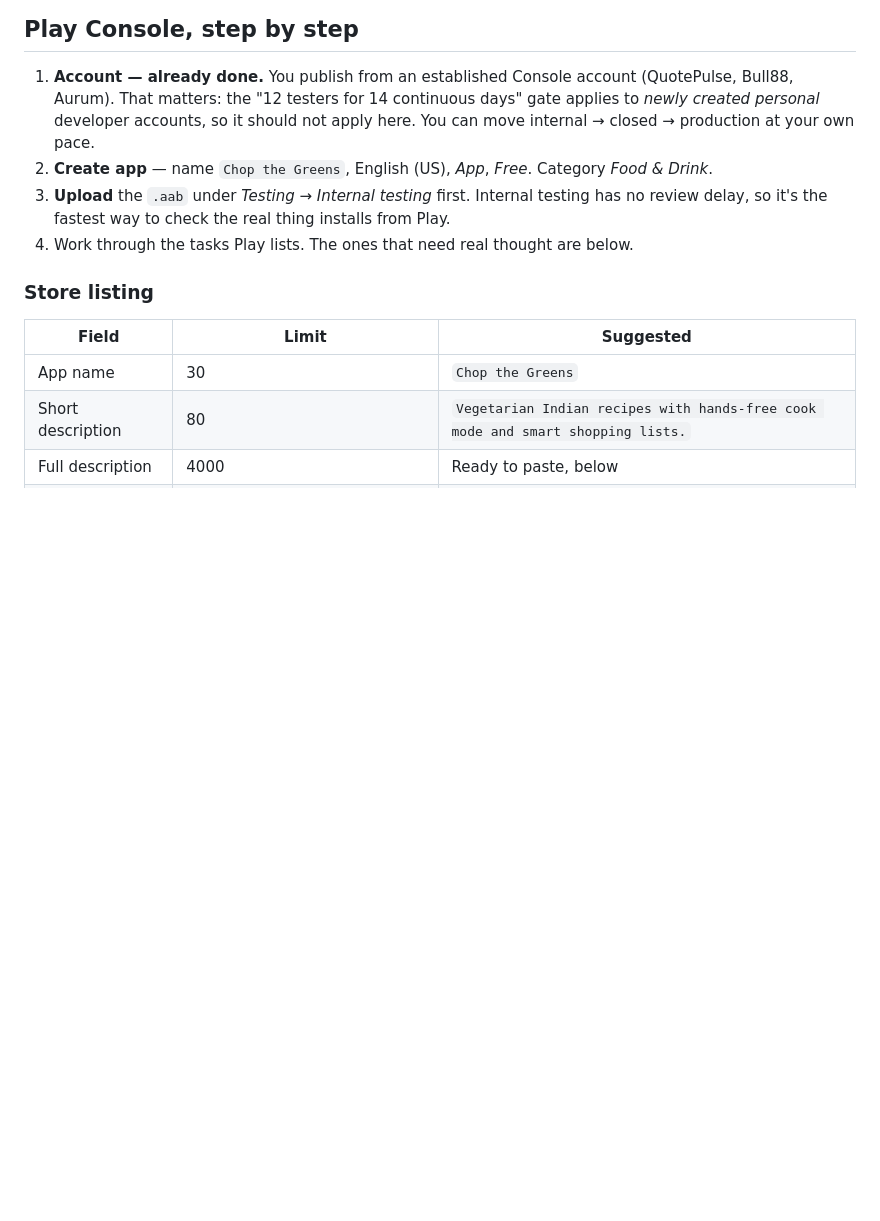
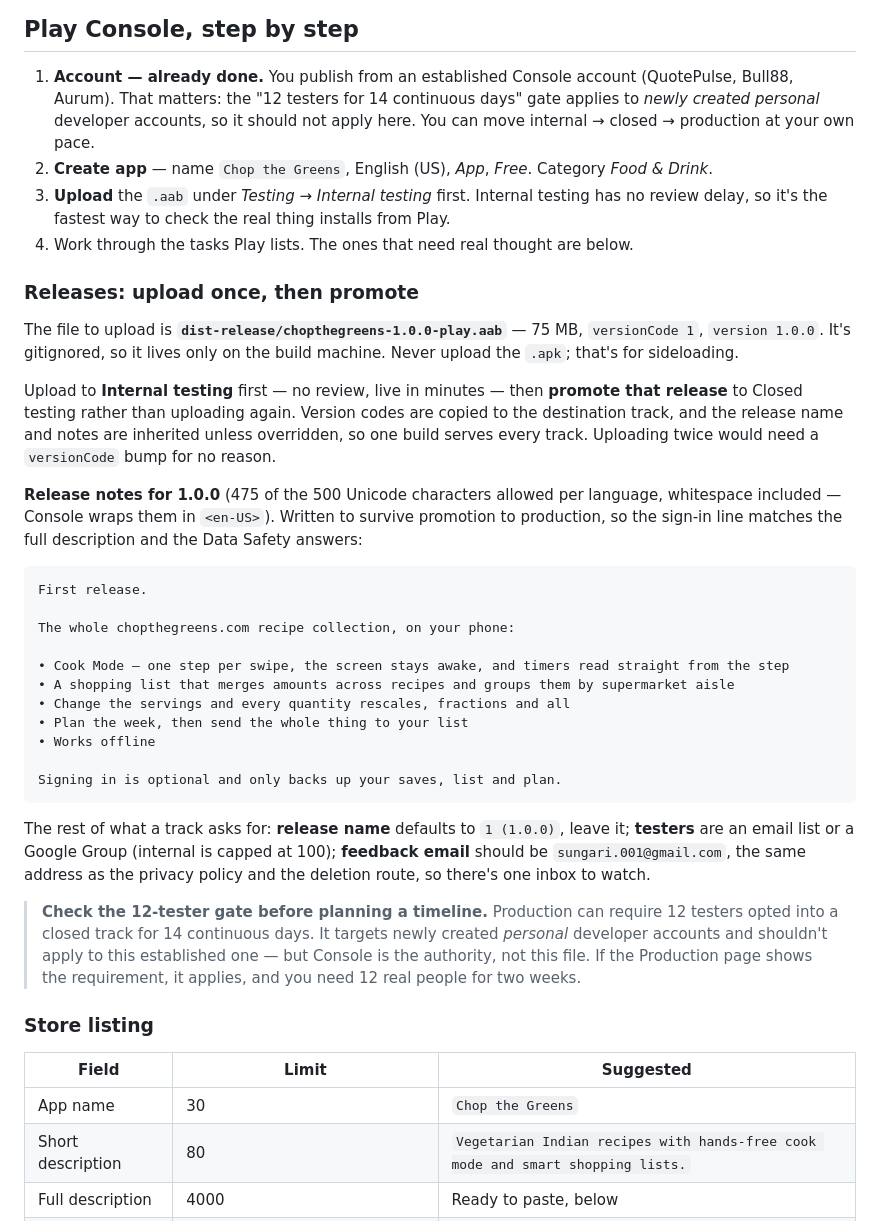
Before and after one commit to bull88protocol/chopthegreen, a Markdown page: PLAYSTORE.md, the part around the change. Rendered like a GitHub page; blank space fills up the shorter version.

Commit message:
docs: record the release path and the 1.0.0 release notes
Names the artifact to upload, and the upload-once-then-promote order: internal
testing takes the build with no review, and promoting to closed copies the
version code and inherits the notes, so one build serves every track.

Carries the 1.0.0 release notes at 475 of the 500 characters allowed, worded to
survive promotion to production -- the sign-in line matches the full description
and the Data Safety answers rather than contradicting them.

Flags the 12-testers-for-14-days gate as something to confirm in Console rather
than assume from this file, since it would change the timeline.

Co-Authored-By: Claude Opus 5 <noreply@anthropic.com>
Claude-Session: https://claude.ai/code/session_015YHA4MLYUvC2V5AhKX58zW

````diff
--- a/PLAYSTORE.md
+++ b/PLAYSTORE.md
@@ -88,6 +88,46 @@ serve. Play splits the AAB per-device, so your users download noticeably less.
 3. **Upload** the `.aab` under *Testing → Internal testing* first. Internal testing has no
    review delay, so it's the fastest way to check the real thing installs from Play.
 4. Work through the tasks Play lists. The ones that need real thought are below.
+
+### Releases: upload once, then promote
+
+The file to upload is **`dist-release/chopthegreens-1.0.0-play.aab`** — 75 MB,
+`versionCode 1`, `version 1.0.0`. It's gitignored, so it lives only on the build machine.
+Never upload the `.apk`; that's for sideloading.
+
+Upload to **Internal testing** first — no review, live in minutes — then **promote that
+release** to Closed testing rather than uploading again. Version codes are copied to the
+destination track, and the release name and notes are inherited unless overridden, so one
+build serves every track. Uploading twice would need a `versionCode` bump for no reason.
+
+**Release notes for 1.0.0** (475 of the 500 Unicode characters allowed per language,
+whitespace included — Console wraps them in `<en-US>`). Written to survive promotion to
+production, so the sign-in line matches the full description and the Data Safety answers:
+
+```
+First release.
+
+The whole chopthegreens.com recipe collection, on your phone:
+
+• Cook Mode — one step per swipe, the screen stays awake, and timers read straight from the step
+• A shopping list that merges amounts across recipes and groups them by supermarket aisle
+• Change the servings and every quantity rescales, fractions and all
+• Plan the week, then send the whole thing to your list
+• Works offline
+
+Signing in is optional and only backs up your saves, list and plan.
+```
+
+The rest of what a track asks for: **release name** defaults to `1 (1.0.0)`, leave it;
+**testers** are an email list or a Google Group (internal is capped at 100); **feedback
+email** should be `sungari.001@gmail.com`, the same address as the privacy policy and the
+deletion route, so there's one inbox to watch.
+
+> **Check the 12-tester gate before planning a timeline.** Production can require 12 testers
+> opted into a closed track for 14 continuous days. It targets newly created *personal*
+> developer accounts and shouldn't apply to this established one — but Console is the
+> authority, not this file. If the Production page shows the requirement, it applies, and
+> you need 12 real people for two weeks.
 
 ### Store listing
 
````
